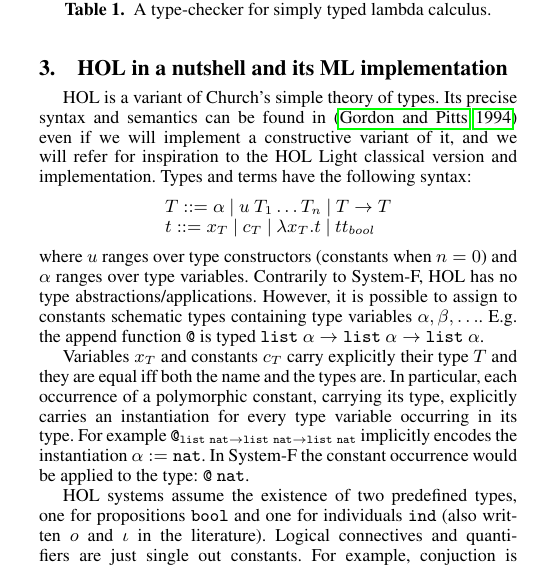
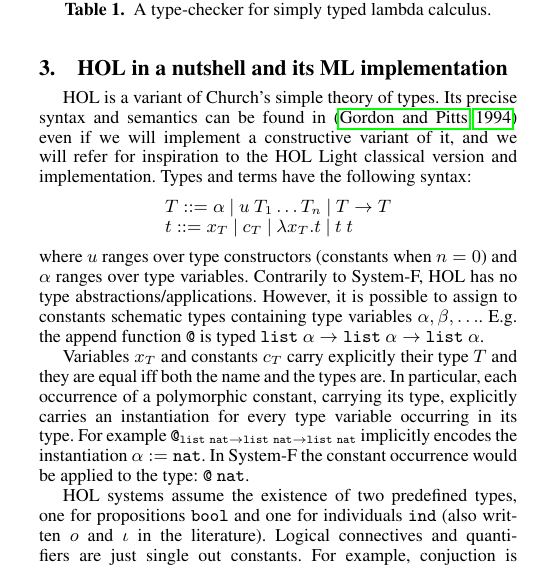
Before and after one commit to LPCIC/matita, a LaTeX paper (LFMTP16/holsuperlight.tex): part of one column of page 3 of 10, cut so that both start at the same text. Compiled offline with pdfLaTeX; a missing font is replaced by an installed copy or a similar font.

Commit message:
fix last remark

```diff
--- a/LFMTP16/holsuperlight.tex
+++ b/LFMTP16/holsuperlight.tex
@@ -183,7 +183,7 @@ HOL is a variant of Church's simple theory of types. Its precise syntax and sema
 following syntax:
 $$\begin{array}{l}
 T ::= \alpha ~|~ u~T_1\ldots T_n ~|~ T \rightarrow T\\
-t ::= x_T ~|~ c_T ~|~ \lambda x_T. t ~|~ {tt_{bool}}
+t ::= x_T ~|~ c_T ~|~ \lambda x_T. t ~|~ {t~t}
 \end{array}$$
 where $u$ ranges over type constructors (constants when $n=0$) and $\alpha$
 ranges over type variables. Contrarily to System-F,
```
